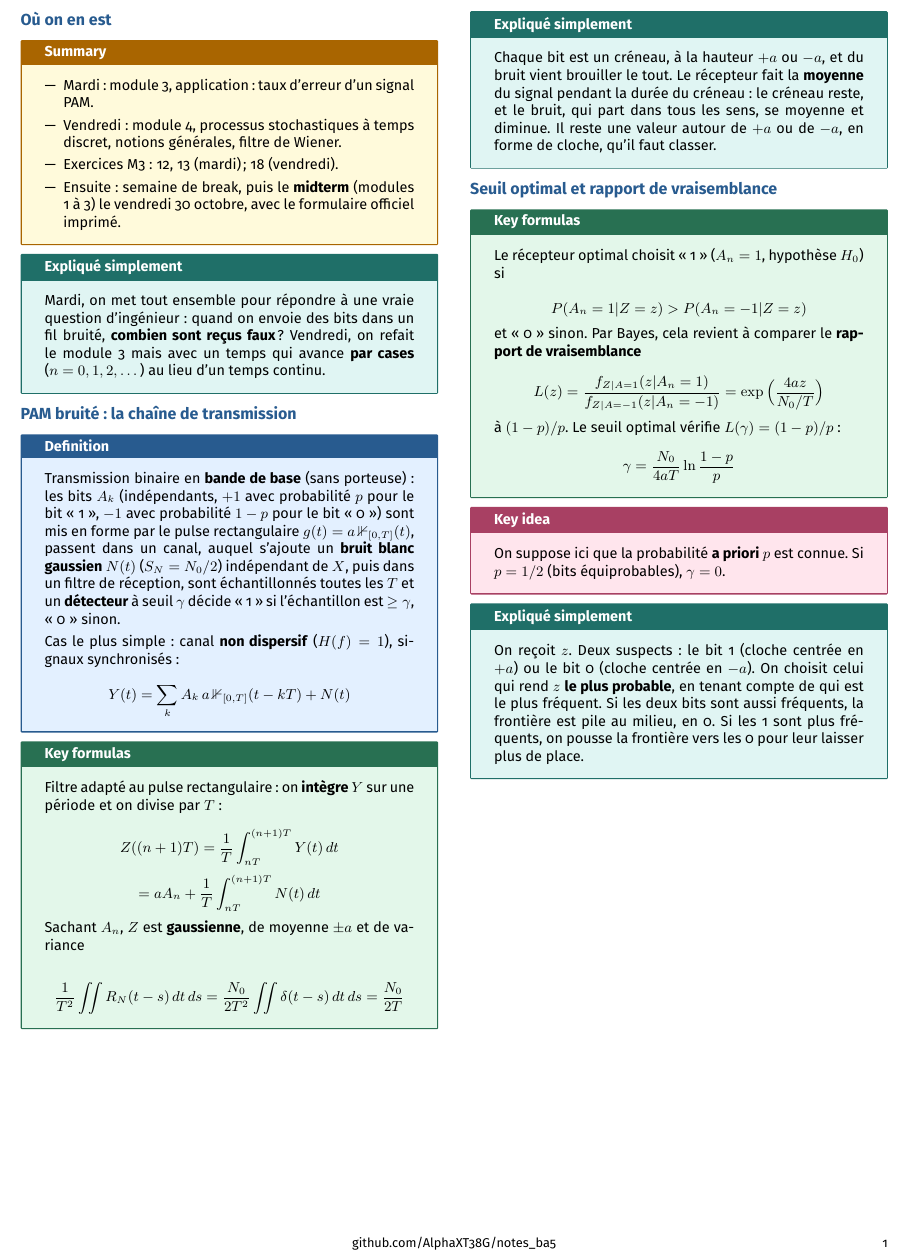
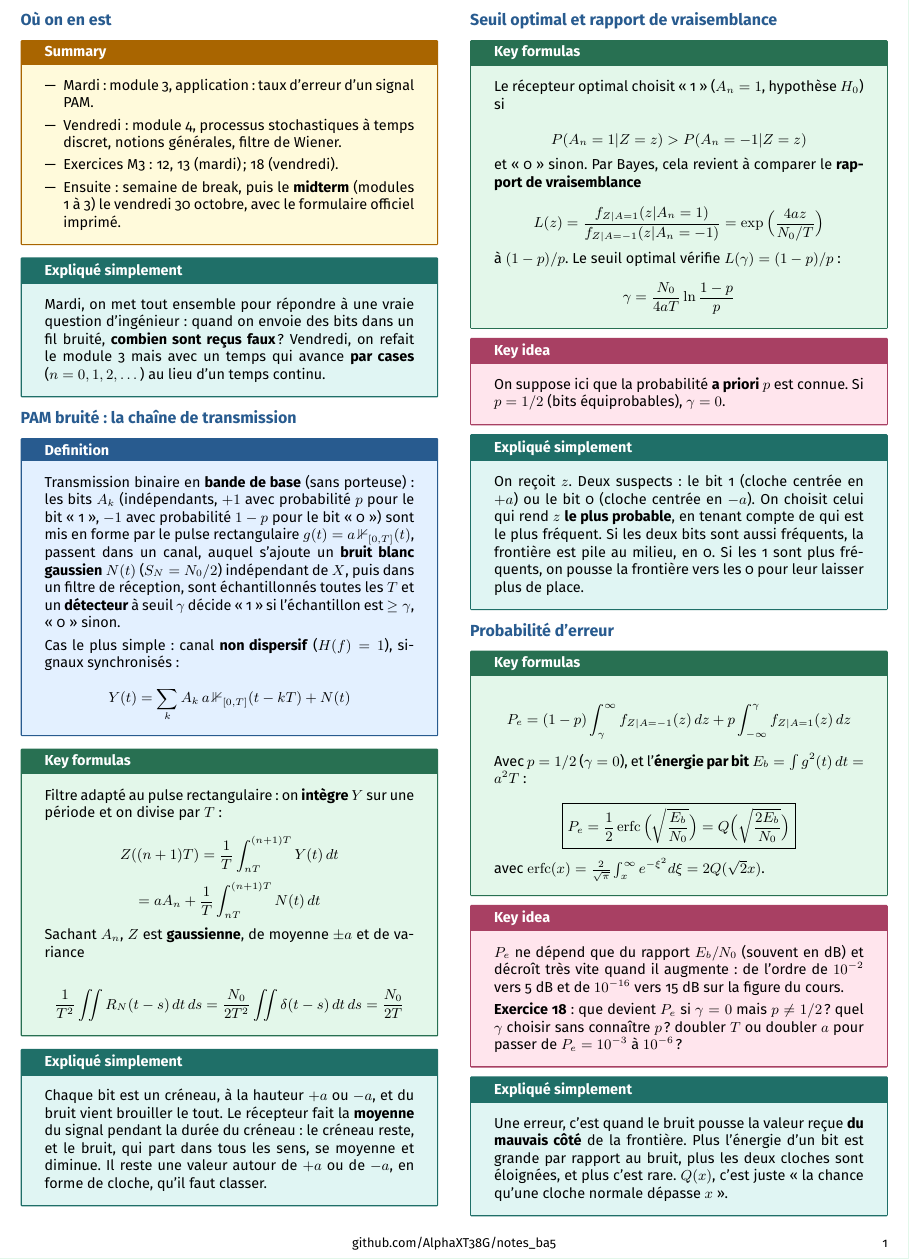
Before and after one commit to AlphaXT38G/notes_ba5, a LaTeX document (modstoc/week/week06.tex): part of the page, cut so that both start at the same text. Compiled offline with pdfLaTeX.

Commit message:
feat(modstoc-week06): error probability of binary PAM, explained
Co-Authored-By: Claude Opus 5.5 <noreply@anthropic.com>

```diff
--- a/modstoc/week/week06.tex
+++ b/modstoc/week/week06.tex
@@ -379,6 +379,52 @@ place.
 
 \end{simple}
 
+
+%=========================================================
+\section{Probabilité d'erreur}
+
+
+\begin{formula}
+
+\[
+P_e = (1-p)\int_\gamma^\infty f_{Z|A=-1}(z)\,dz + p\int_{-\infty}^\gamma f_{Z|A=1}(z)\,dz
+\]
+
+Avec $p = 1/2$ ($\gamma = 0$), et l'\textbf{énergie par bit} $E_b = \int g^2(t)\,dt = a^2T$ :
+
+\[
+\boxed{P_e = \frac12\operatorname{erfc}\Big(\sqrt{\frac{E_b}{N_0}}\Big) =
+Q\Big(\sqrt{\frac{2E_b}{N_0}}\Big)}
+\]
+
+avec $\operatorname{erfc}(x) = \frac2{\sqrt\pi}\int_x^\infty e^{-\xi^2}d\xi = 2Q(\sqrt2x)$.
+
+\end{formula}
+
+
+\begin{important}
+
+$P_e$ ne dépend que du rapport $E_b/N_0$ (souvent en dB) et décroît très vite quand il
+augmente : de l'ordre de $10^{-2}$ vers 5 dB et de $10^{-16}$ vers 15 dB sur la figure du cours.
+
+\vspace{3pt}
+
+\textbf{Exercice 18} : que devient $P_e$ si $\gamma = 0$ mais $p\ne1/2$ ? quel $\gamma$
+choisir sans connaître $p$ ? doubler $T$ ou doubler $a$ pour passer de $P_e = 10^{-3}$ à
+$10^{-6}$ ?
+
+\end{important}
+
+
+\begin{simple}
+
+Une erreur, c'est quand le bruit pousse la valeur reçue \textbf{du mauvais côté} de la
+frontière. Plus l'énergie d'un bit est grande par rapport au bruit, plus les deux cloches sont
+éloignées, et plus c'est rare. $Q(x)$, c'est juste « la chance qu'une cloche normale dépasse
+$x$ ».
+
+\end{simple}
+
 \end{multicols}
 
 
```
